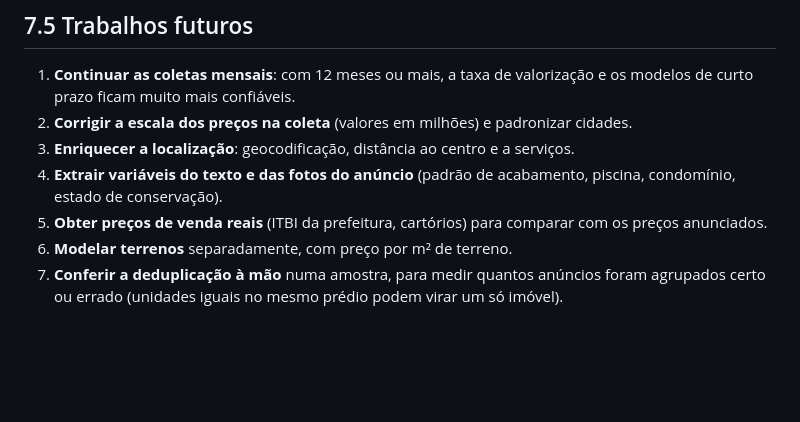
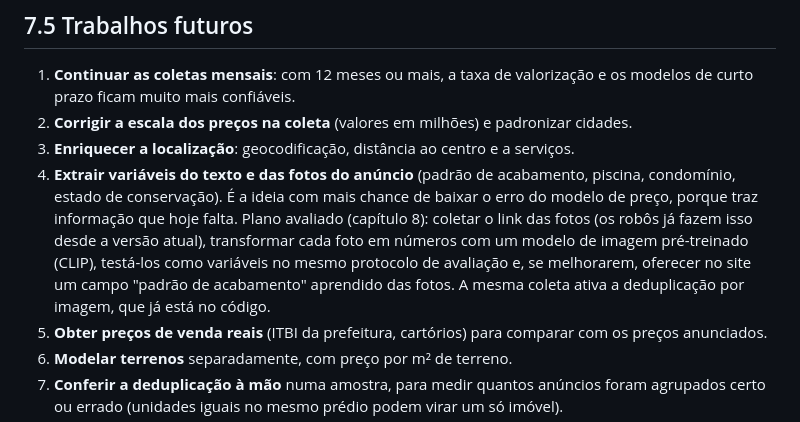
Before and after one commit to anacazarotto/scrapping-estates, a Markdown page: docs/07_resultados_e_conclusoes.md, the part around the change. Rendered like a GitHub page; blank space fills up the shorter version.

```diff
--- a/docs/07_resultados_e_conclusoes.md
+++ b/docs/07_resultados_e_conclusoes.md
@@ -96,7 +96,13 @@ bairro como igual, o que é uma das principais fontes do erro que resta.
 2. **Corrigir a escala dos preços na coleta** (valores em milhões) e padronizar cidades.
 3. **Enriquecer a localização**: geocodificação, distância ao centro e a serviços.
 4. **Extrair variáveis do texto e das fotos do anúncio** (padrão de acabamento, piscina,
-   condomínio, estado de conservação).
+   condomínio, estado de conservação). É a ideia com mais chance de baixar o erro do
+   modelo de preço, porque traz informação que hoje falta. Plano avaliado (capítulo 8):
+   coletar o link das fotos (os robôs já fazem isso desde a versão atual), transformar cada
+   foto em números com um modelo de imagem pré-treinado (CLIP), testá-los como variáveis no
+   mesmo protocolo de avaliação e, se melhorarem, oferecer no site um campo "padrão de
+   acabamento" aprendido das fotos. A mesma coleta ativa a deduplicação por imagem, que já
+   está no código.
 5. **Obter preços de venda reais** (ITBI da prefeitura, cartórios) para comparar com os
    preços anunciados.
 6. **Modelar terrenos** separadamente, com preço por m² de terreno.
```
Also changed, not shown: docs/08_versao_2_orientacao.md (+12 -1 lines).
